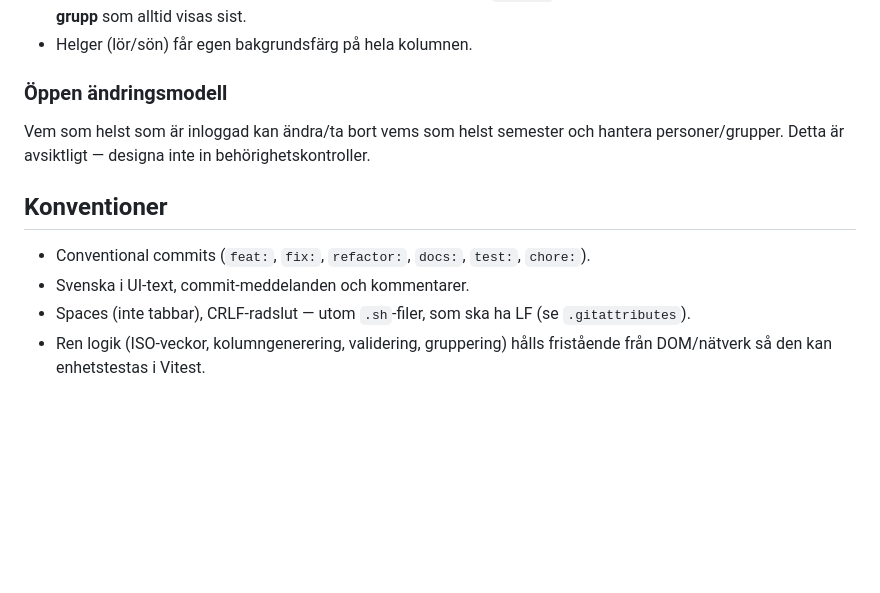
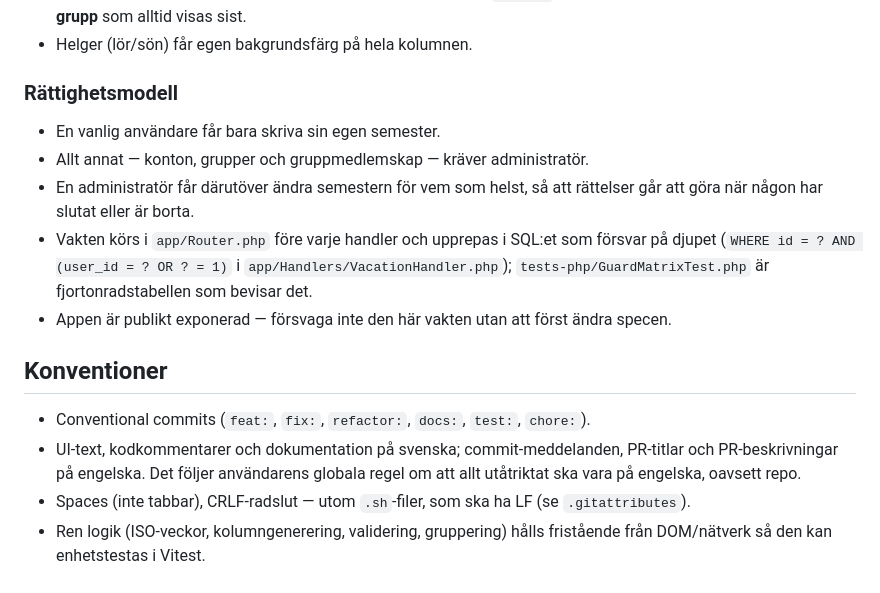
Before and after one commit to nord-/vactionnode, a Markdown page: CLAUDE.md, the part around the change. GitHub-like rendering; blank space fills up the shorter version.

Commit message:
docs: correct CLAUDE.md permission model and commit-language guidance

```diff
--- a/CLAUDE.md
+++ b/CLAUDE.md
@@ -76,15 +76,25 @@ en katalog för statiska Vite-tillgångar.
   **syntetisk "Ogrupperade"-grupp** som alltid visas sist.
 - Helger (lör/sön) får egen bakgrundsfärg på hela kolumnen.
 
-### Öppen ändringsmodell
+### Rättighetsmodell
 
-Vem som helst som är inloggad kan ändra/ta bort vems som helst semester och hantera
-personer/grupper. Detta är avsiktligt — designa inte in behörighetskontroller.
+- En vanlig användare får bara skriva sin egen semester.
+- Allt annat — konton, grupper och gruppmedlemskap — kräver administratör.
+- En administratör får därutöver ändra semestern för vem som helst, så att
+  rättelser går att göra när någon har slutat eller är borta.
+- Vakten körs i `app/Router.php` före varje handler och upprepas i SQL:et som
+  försvar på djupet (`WHERE id = ? AND (user_id = ? OR ? = 1)` i
+  `app/Handlers/VacationHandler.php`); `tests-php/GuardMatrixTest.php` är
+  fjortonradstabellen som bevisar det.
+- Appen är publikt exponerad — försvaga inte den här vakten utan att först
+  ändra specen.
 
 ## Konventioner
 
 - Conventional commits (`feat:`, `fix:`, `refactor:`, `docs:`, `test:`, `chore:`).
-- Svenska i UI-text, commit-meddelanden och kommentarer.
+- UI-text, kodkommentarer och dokumentation på svenska; commit-meddelanden,
+  PR-titlar och PR-beskrivningar på engelska. Det följer användarens globala
+  regel om att allt utåtriktat ska vara på engelska, oavsett repo.
 - Spaces (inte tabbar), CRLF-radslut — utom `.sh`-filer, som ska ha LF
   (se `.gitattributes`).
 - Ren logik (ISO-veckor, kolumngenerering, validering, gruppering) hålls fristående
```
